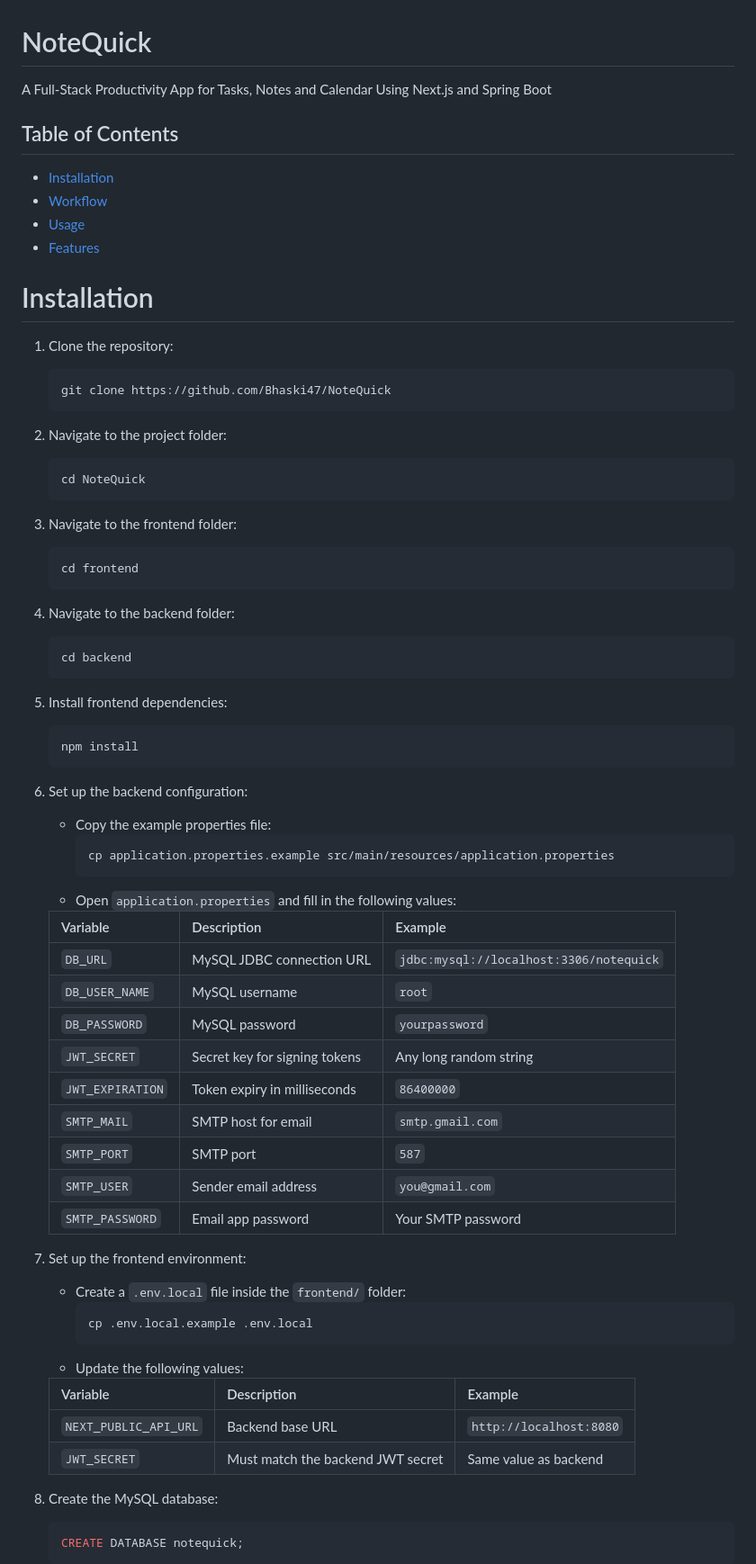
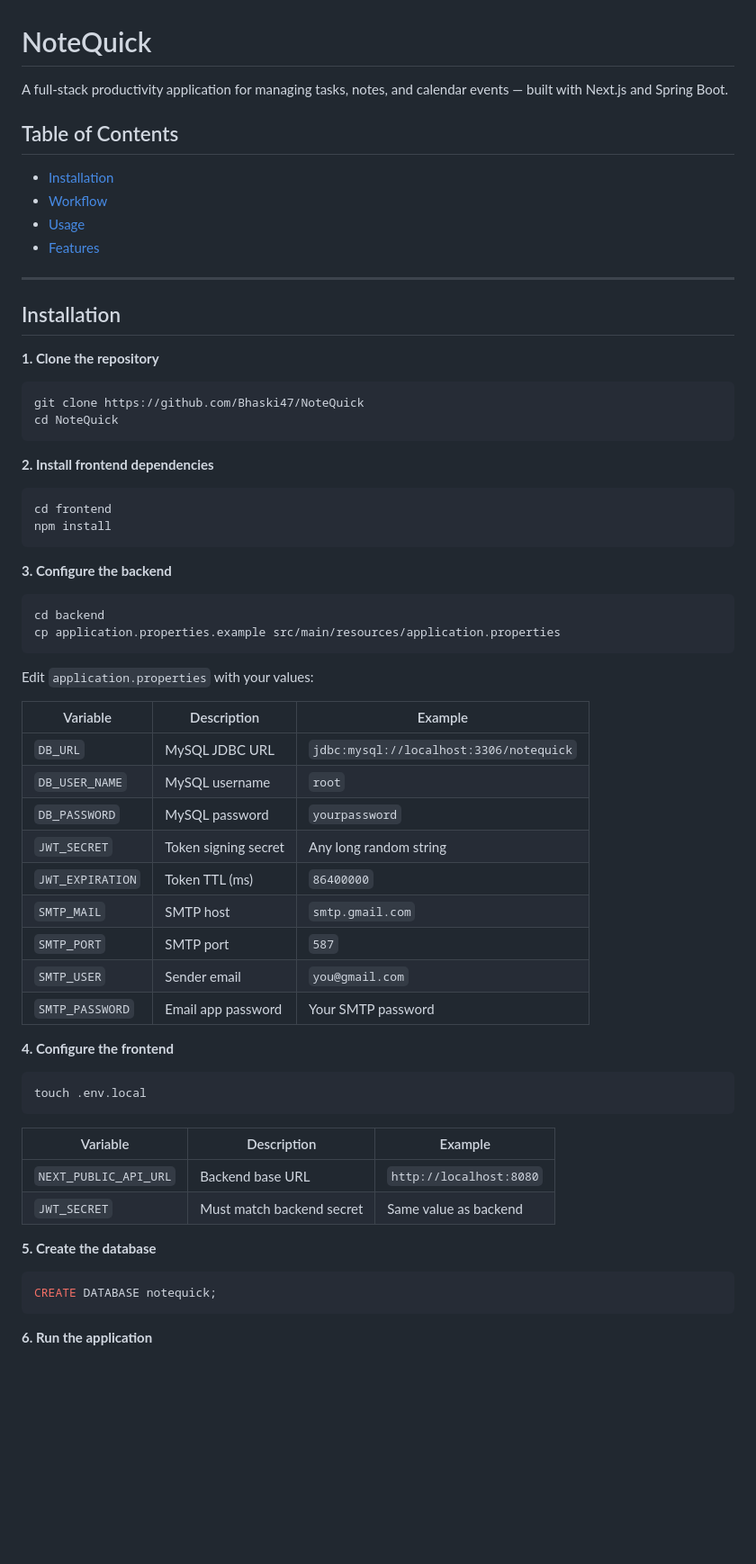
Before and after one commit to Bhaski47/NoteQuick, a Markdown page: README.md, the part around one of its changes. Shown at 90% size. GitHub-like rendering; blank space fills up the shorter version.

````diff
--- a/README.md
+++ b/README.md
@@ -1,72 +1,64 @@
 # NoteQuick
-A Full-Stack Productivity App for Tasks, Notes and Calendar Using Next.js and Spring Boot
+
+A full-stack productivity application for managing tasks, notes, and calendar events — built with Next.js and Spring Boot.
 
 ## Table of Contents
+
 - [Installation](#installation)
 - [Workflow](#workflow)
 - [Usage](#usage)
 - [Features](#features)
 
-# Installation
+---
 
-1. Clone the repository:
-    ```
-    git clone https://github.com/Bhaski47/NoteQuick
-    ```
+## Installation
 
-2. Navigate to the project folder:
-    ```
-    cd NoteQuick
-    ```
+**1. Clone the repository**
+```bash
+git clone https://github.com/Bhaski47/NoteQuick
+cd NoteQuick
+```
 
-3. Navigate to the frontend folder:
-    ```
-    cd frontend
-    ```
+**2. Install frontend dependencies**
+```bash
+cd frontend
+npm install
+```
 
-4. Navigate to the backend folder:
-    ```
-    cd backend
-    ```
+**3. Configure the backend**
+```bash
+cd backend
+cp application.properties.example src/main/resources/application.properties
+```
 
-5. Install frontend dependencies:
-    ```
-    npm install
-    ```
+Edit `application.properties` with your values:
 
-6. Set up the backend configuration:
-    - Copy the example properties file:
-        ```
-        cp application.properties.example src/main/resources/application.properties
-        ```
-    - Open `application.properties` and fill in the following values:
+| Variable | Description | Example |
+|----------|-------------|---------|
+| `DB_URL` | MySQL JDBC URL | `jdbc:mysql://localhost:3306/notequick` |
+| `DB_USER_NAME` | MySQL username | `root` |
+| `DB_PASSWORD` | MySQL password | `yourpassword` |
+| `JWT_SECRET` | Token signing secret | Any long random string |
+| `JWT_EXPIRATION` | Token TTL (ms) | `86400000` |
+| `SMTP_MAIL` | SMTP host | `smtp.gmail.com` |
+| `SMTP_PORT` | SMTP port | `587` |
+| `SMTP_USER` | Sender email | `you@gmail.com` |
+| `SMTP_PASSWORD` | Email app password | Your SMTP password |
 
-    | Variable | Description | Example |
-    |----------|-------------|---------|
-    | `DB_URL` | MySQL JDBC connection URL | `jdbc:mysql://localhost:3306/notequick` |
-    | `DB_USER_NAME` | MySQL username | `root` |
-    | `DB_PASSWORD` | MySQL password | `yourpassword` |
-    | `JWT_SECRET` | Secret key for signing tokens | Any long random string |
-    | `JWT_EXPIRATION` | Token expiry in milliseconds | `86400000` |
-    | `SMTP_MAIL` | SMTP host for email | `smtp.gmail.com` |
-    | `SMTP_PORT` | SMTP port | `587` |
-    | `SMTP_USER` | Sender email address | `you@gmail.com` |
-    | `SMTP_PASSWORD` | Email app password | Your SMTP password |
+**4. Configure the frontend**
+```bash
+touch .env.local
+```
 
-7. Set up the frontend environment:
-    - Create a `.env.local` file inside the `frontend/` folder:
-        ```
-        cp .env.local.example .env.local
-        ```
-    - Update the following values:
+| Variable | Description | Example |
+|----------|-------------|---------|
+| `NEXT_PUBLIC_API_URL` | Backend base URL | `http://localhost:8080` |
+| `JWT_SECRET` | Must match backend secret | Same value as backend |
 
-    | Variable | Description | Example |
-    |----------|-------------|---------|
-    | `NEXT_PUBLIC_API_URL` | Backend base URL | `http://localhost:8080` |
-    | `JWT_SECRET` | Must match the backend JWT secret | Same value as backend |
+**5. Create the database**
+```sql
+CREATE DATABASE notequick;
+```
 
-8. Create the MySQL database:
-    ```sql
-    CREATE DATABASE notequick;
-    ```
+**6. Run the application**
 
````
Also changed, not shown: other parts of README.md (+27 -59 lines).
